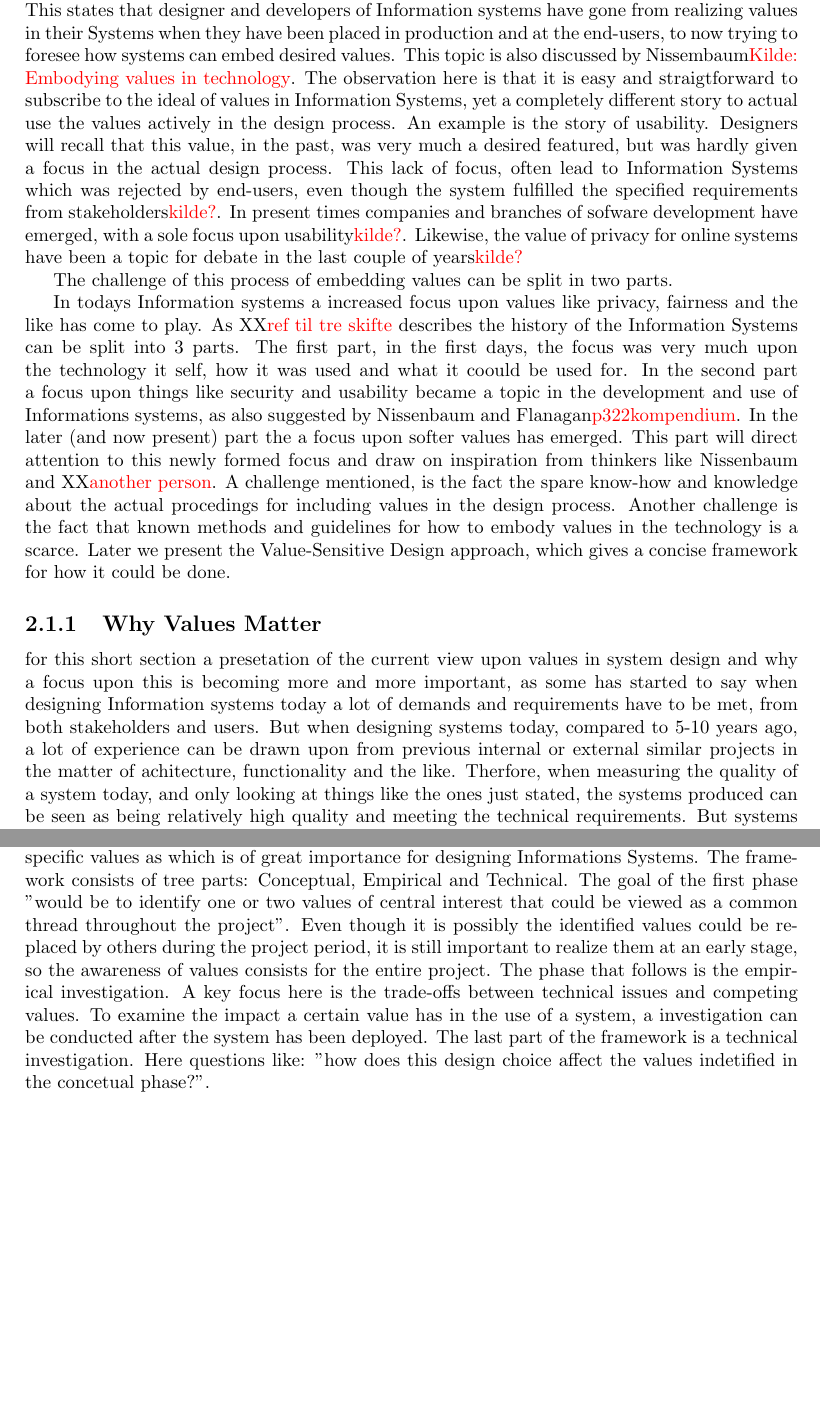
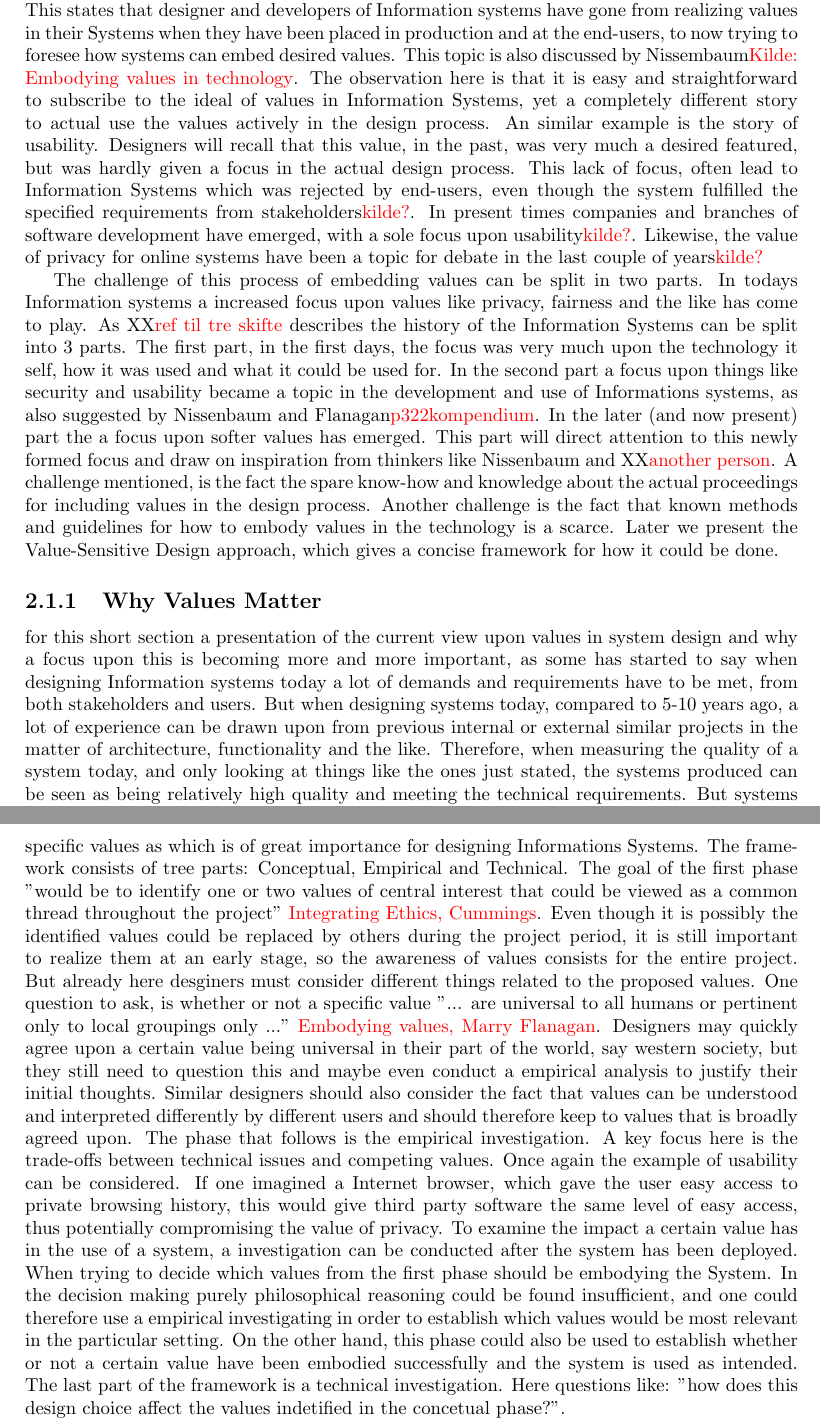
Before and after one commit to abrj/RS2014, a LaTeX document (report/report.tex, which reads report/Part2/TechnologyAndValues/values.tex): two parts of pages 14 and 15 of 18, joined at a grey line, cut so that both start at the same text, the shorter picture padded with empty space. Compiled offline with pdfLaTeX.

Commit message:
wrote some more on the VSD framework

```diff
--- a/report/Part2/TechnologyAndValues/values.tex
+++ b/report/Part2/TechnologyAndValues/values.tex
@@ -1,18 +1,17 @@
 %!TEX root = ../../report.tex
 
 \section{Technology and values}
-Is this part of the report a focus upon values in technology will be placed. In \todo{Ethics and technology design} the author compares ethics and Technology and argues that they both have experienced a design shift and states that: "Ethics has developed from fully theory-oriented through application and context awareness to a focus on the process of designing: similarly IT has gone from being solely technology driven through context awareness to value sensitivity". This states that designer and developers of Information systems have gone from realizing values in their Systems when they have been placed in production and at the end-users, to now trying to foresee how systems can embed desired values. This topic is also discussed by Nissembaum\todo{Kilde: Embodying values in technology}. The observation here is that it is easy and straigtforward to subscribe to the ideal of values in Information Systems, yet a completely different story to actual use the values actively in the design process. An example is the story of usability. Designers will recall that this value, in the past, was very much a desired featured, but was hardly given a focus in the actual design process. This lack of focus, often lead to Information Systems which was rejected by end-users, even though the system fulfilled the specified requirements from stakeholders\todo{kilde?}. In present times companies and branches of sofware development have emerged, with a sole focus upon usability\todo{kilde?}. Likewise, the value of privacy for online systems have been a topic for debate in the last couple of years\todo{kilde?}
+Is this part of the report a focus upon values in technology will be placed. In \todo{Ethics and technology design} the author compares ethics and Technology and argues that they both have experienced a design shift and states that: "Ethics has developed from fully theory-oriented through application and context awareness to a focus on the process of designing: similarly IT has gone from being solely technology driven through context awareness to value sensitivity". This states that designer and developers of Information systems have gone from realizing values in their Systems when they have been placed in production and at the end-users, to now trying to foresee how systems can embed desired values. This topic is also discussed by Nissembaum\todo{Kilde: Embodying values in technology}. The observation here is that it is easy and straightforward to subscribe to the ideal of values in Information Systems, yet a completely different story to actual use the values actively in the design process. An similar example is the story of usability. Designers will recall that this value, in the past, was very much a desired featured, but was hardly given a focus in the actual design process. This lack of focus, often lead to Information Systems which was rejected by end-users, even though the system fulfilled the specified requirements from stakeholders\todo{kilde?}. In present times companies and branches of software development have emerged, with a sole focus upon usability\todo{kilde?}. Likewise, the value of privacy for online systems have been a topic for debate in the last couple of years\todo{kilde?}
 
 The challenge of this process of embedding values can be split in two parts.
-
-In todays Information systems a increased focus upon values like privacy, fairness and the like has come to play. As XX\todo{ref til tre skifte} describes the history of the Information Systems can be split into 3 parts. The first part, in the first days, the focus was very much upon the technology it self, how it was used and what it coould be used for. In the second part a focus upon things like security and usability became a topic in the development and use of Informations systems, as also suggested by Nissenbaum and Flanagan\todo{p322kompendium}. In the later (and now present) part the a focus upon softer values has emerged. This part will direct attention to this newly formed focus and draw on inspiration from thinkers like Nissenbaum and XX\todo{another person}. A challenge mentioned, is the fact the spare know-how and knowledge about the actual procedings for including values in the design process. Another challenge is the fact that known methods and guidelines for how to embody values in the technology is a scarce. Later we present the Value-Sensitive Design approach, which gives a concise framework for how it could be done.
+In todays Information systems a increased focus upon values like privacy, fairness and the like has come to play. As XX\todo{ref til tre skifte} describes the history of the Information Systems can be split into 3 parts. The first part, in the first days, the focus was very much upon the technology it self, how it was used and what it could be used for. In the second part a focus upon things like security and usability became a topic in the development and use of Informations systems, as also suggested by Nissenbaum and Flanagan\todo{p322kompendium}. In the later (and now present) part the a focus upon softer values has emerged. This part will direct attention to this newly formed focus and draw on inspiration from thinkers like Nissenbaum and XX\todo{another person}. A challenge mentioned, is the fact the spare know-how and knowledge about the actual proceedings for including values in the design process. Another challenge is the fact that known methods and guidelines for how to embody values in the technology is a scarce. Later we present the Value-Sensitive Design approach, which gives a concise framework for how it could be done.
 
 \subsection{Why Values Matter}
-for this short section a presetation of the current view upon values in system design and why a focus upon this is becoming more and more important, as some has started to say
-when designing Information systems today a lot of demands and requirements have to be met, from both stakeholders and users. But when designing systems today, compared to 5-10 years ago, a lot of experience can be drawn upon from previous internal or external similar projects in the matter of achitecture, functionality and the like. Therfore, when measuring the quality of a system today, and only looking at things like the ones just stated, the systems produced can be seen as being relatively high quality and meeting the technical requirements. But systems produced today has to fulfill more than just the technical demands. More softer issues have to be put in mind of the designers, namely values like privacy, fairness, usability, to mention a few. In order to embed values in a system, designers must begin to have them in mind already at the beginning of the early stages of the design process. Moreover the technical requirements mentioned earlier can already be fulfilled by using experience from other project. but guidelines and experience for embedding values into a design process is more sparse and also very unsaid in development tools today. Popular methods like SCRUM and pair-programming states how a traditionally design process can be conducted, but says nothing about the questions that designers need to ask in order to bring values in to the mind of both developers and designers.
+for this short section a presentation of the current view upon values in system design and why a focus upon this is becoming more and more important, as some has started to say
+when designing Information systems today a lot of demands and requirements have to be met, from both stakeholders and users. But when designing systems today, compared to 5-10 years ago, a lot of experience can be drawn upon from previous internal or external similar projects in the matter of architecture, functionality and the like. Therefore, when measuring the quality of a system today, and only looking at things like the ones just stated, the systems produced can be seen as being relatively high quality and meeting the technical requirements. But systems produced today has to fulfill more than just the technical demands. More softer issues have to be put in mind of the designers, namely values like privacy, fairness, usability, to mention a few. In order to embed values in a system, designers must begin to have them in mind already at the beginning of the early stages of the design process. Moreover the technical requirements mentioned earlier can already be fulfilled by using experience from other project. but guidelines and experience for embedding values into a design process is more sparse and also very unsaid in development tools today. Popular methods like SCRUM and pair-programming states how a traditionally design process can be conducted, but says nothing about the questions that designers need to ask in order to bring values in to the mind of both developers and designers.
 
 \subsection{Value Sensitive Design}
 A method for reaching the proposed thoughts above is known as Value Sensitive Design (VSD) and was suggest by Nissenbaum\todo{kilde?} in \todo{kilde til artikel}. The framework has identified twelve specific values as which is of great importance for designing Informations Systems. The framework consists of tree parts: Conceptual, Empirical and Technical.
-The goal of the first phase "would be to identify one or two values of central interest that could be viewed as a common thread throughout the project". Even though it is possibly the identified values could be replaced by others during the project period, it is still important to realize them at an early stage, so the awareness of values consists for the entire project.
-The phase that follows is the empirical investigation. A key focus here is the trade-offs between technical issues and competing values. To examine the impact a certain value has in the use of a system, a investigation can be conducted after the system has been deployed.
+The goal of the first phase "would be to identify one or two values of central interest that could be viewed as a common thread throughout the project" \todo{Integrating Ethics, Cummings}. Even though it is possibly the identified values could be replaced by others during the project period, it is still important to realize them at an early stage, so the awareness of values consists for the entire project. But already here desginers must consider different things related to the proposed values. One question to ask, is whether or not a specific value "... are universal to all humans or pertinent only to local groupings only ..." \todo{Embodying values, Marry Flanagan}. Designers may quickly agree upon a certain value being universal in their part of the world, say western society, but they still need to question this and maybe even conduct a empirical analysis to justify their initial thoughts. Similar designers should also consider the fact that values can be understood and interpreted differently by different users and should therefore keep to values that is broadly agreed upon.
+The phase that follows is the empirical investigation. A key focus here is the trade-offs between technical issues and competing values. Once again the example of usability can be considered. If one imagined a Internet browser, which gave the user easy access to private browsing history, this would give third party software the same level of easy access, thus potentially compromising the value of privacy. To examine the impact a certain value has in the use of a system, a investigation can be conducted after the system has been deployed. When trying to decide which values from the first phase should be embodying the System. In the decision making purely philosophical reasoning could be found insufficient, and one could therefore use a empirical investigating in order to establish which values would be most relevant in the particular setting. On the other hand, this phase could also be used to establish whether or not a certain  value have been embodied successfully and the system is used as intended.
 The last  part of the framework is a technical investigation. Here questions like: "how does this design choice affect the values indetified in the concetual phase?".
```
Also changed, not shown: 1 other file.
